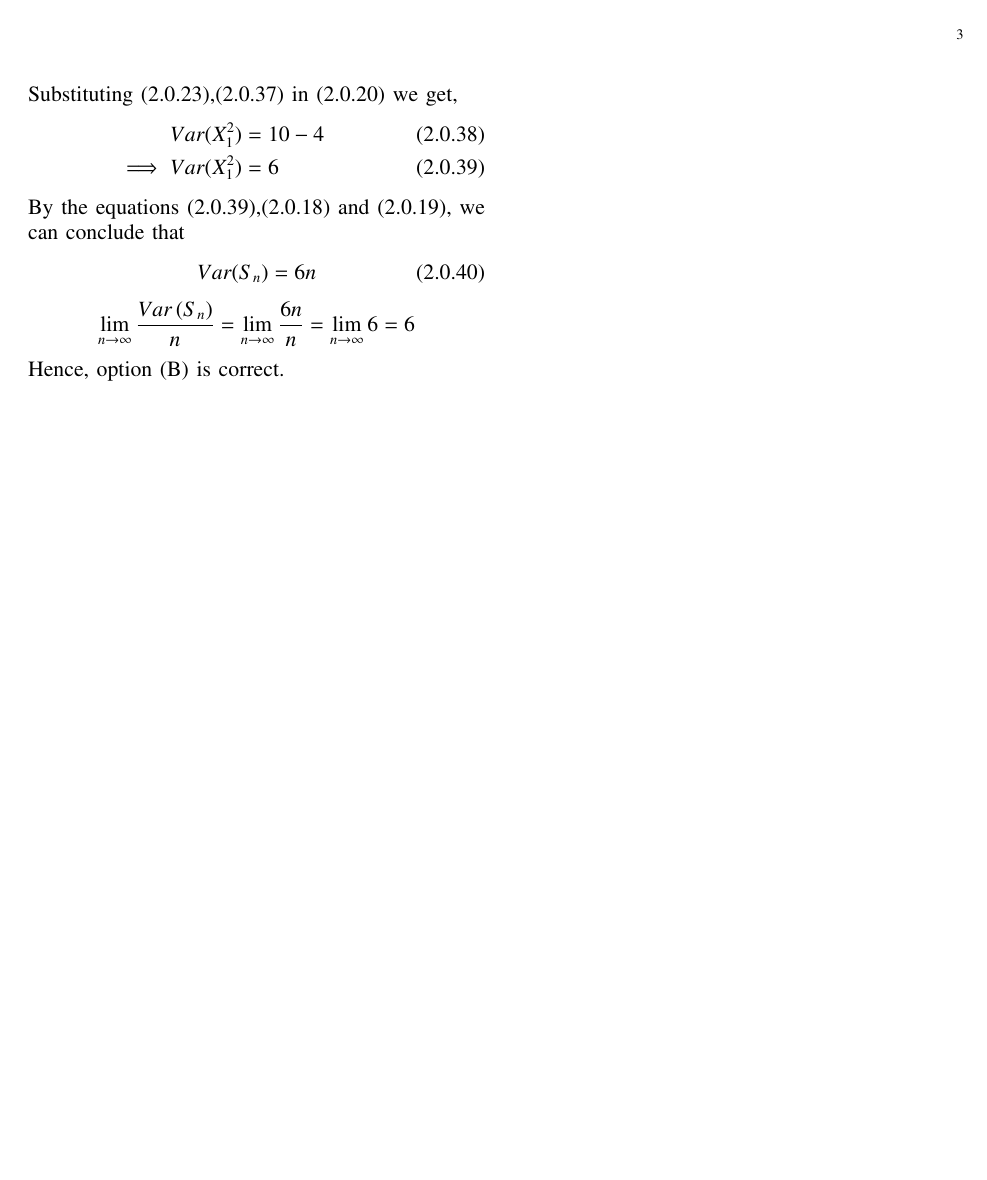
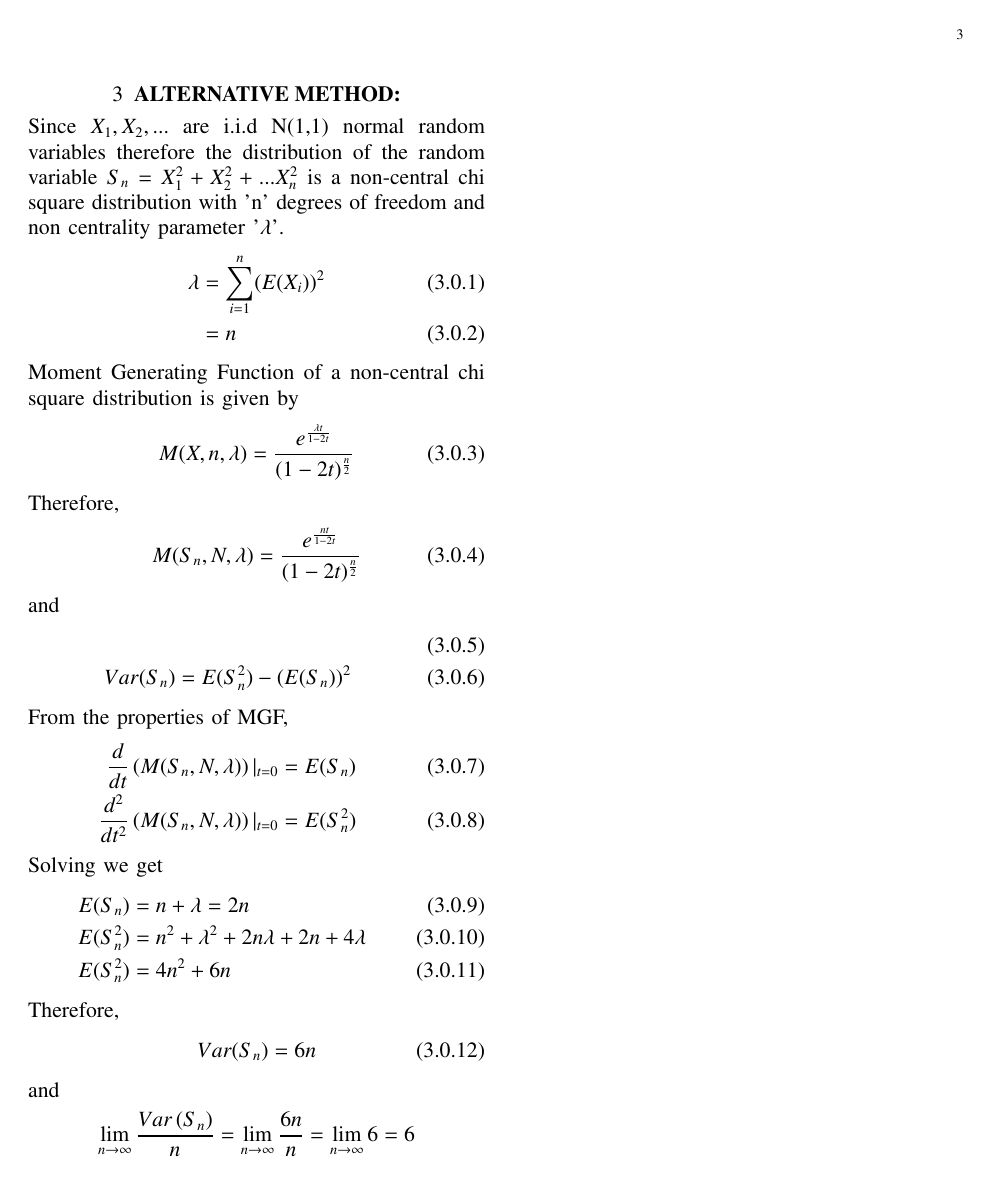
Before and after one commit to sarandeepmannam/ASSIGNMENT4, a LaTeX problem sheet (Assignment4.tex): page 3 of 3. Compiled offline with pdfLaTeX.

Commit message:
Update Assignment4.tex

```diff
--- a/Assignment4.tex
+++ b/Assignment4.tex
@@ -271,15 +262,51 @@ Using (2.0.31),(2.0.33) and (2.0.34) in (2.0.30) we get,
      \\&=3+6+1
     \\\implies  E(X_{1}^4)&=10
 \end{align}
-Substituting (2.0.23),(2.0.37) in (2.0.20) we get,
+Substituting (2.0.18),(2.0.32) in (2.0.15) we get,
 \begin{align}
     Var(X_{1}^{2})&=10-4
     \\\implies Var(X_{1}^{2})&=6
 \end{align}
-By the equations (2.0.39),(2.0.18) and (2.0.19), we can conclude that
+By the equations (2.0.34),(2.0.13) and (2.0.14), we can conclude that
 \begin{align}
     Var(S_{n})=6n
 \end{align}
 $$\lim_{n \to \infty}{\frac{Var\brak{S_{n}}}{n}}=\lim_{n \to \infty}{\frac{6n}{n}}=\lim_{n \to \infty}{6}=6$$
 Hence, option (B) is correct.
+\section{\textbf{ALTERNATIVE METHOD:}}
+Since $X_{1},X_{2},...$ are i.i.d N(1,1) normal random variables therefore the distribution of the random variable $S_{n}=X_{1}^{2}+X_{2}^{2}+...X_{n}^{2}$ is a non-central chi square distribution with 'n' degrees of freedom and non centrality parameter '$\lambda$'.
+\begin{align}
+    \lambda&=\sum_{i=1}^{n}(E(X_{i}))^{2}
+    \\   &=n
+\end{align}
+Moment Generating Function of a non-central chi square distribution is given by
+\begin{align}
+    M(X,n,\lambda)=\frac{e^{\frac{\lambda t}{1-2t}}}{(1-2t)^{\frac{n}{2}}}
+\end{align}
+Therefore,
+\begin{align}
+    M(S_{n},N,\lambda)&=\frac{e^{\frac{n t}{1-2t}}}{(1-2t)^{\frac{n}{2}}}
+\end{align}
+and
+\begin{align}
+    \\ Var(S_{n})&=E(S_{n}^2)-(E(S_{n}))^2
+\end{align}
+From the properties of MGF,
+\begin{align}
+ \frac{d}{dt}\brak{M(S_{n},N,\lambda)}|_{t=0}&=E(S_{n})
+\\ \frac{d^{2}}{dt^{2}}\brak{M(S_{n},N,\lambda)}|_{t=0}&=E(S_{n}^2)
+\end{align}
+Solving we get
+\begin{align}
+    E(S_{n})&=n+\lambda=2n
+   \\ E(S_{n}^{2})&=n^2+\lambda^2+2n\lambda+2n+4\lambda
+    \\ E(S_{n}^{2})&=4n^2+6n
+\end{align}
+Therefore,
+\begin{align}
+    Var(S_{n})=6n
+\end{align}
+and
+$$\lim_{n \to \infty}{\frac{Var\brak{S_{n}}}{n}}=\lim_{n \to \infty}{\frac{6n}{n}}=\lim_{n \to \infty}{6}=6$$
 \end{document}
+Hence,option(B) is correct.
```
Also changed, not shown: Assignment4.tex (43 more changed lines).
